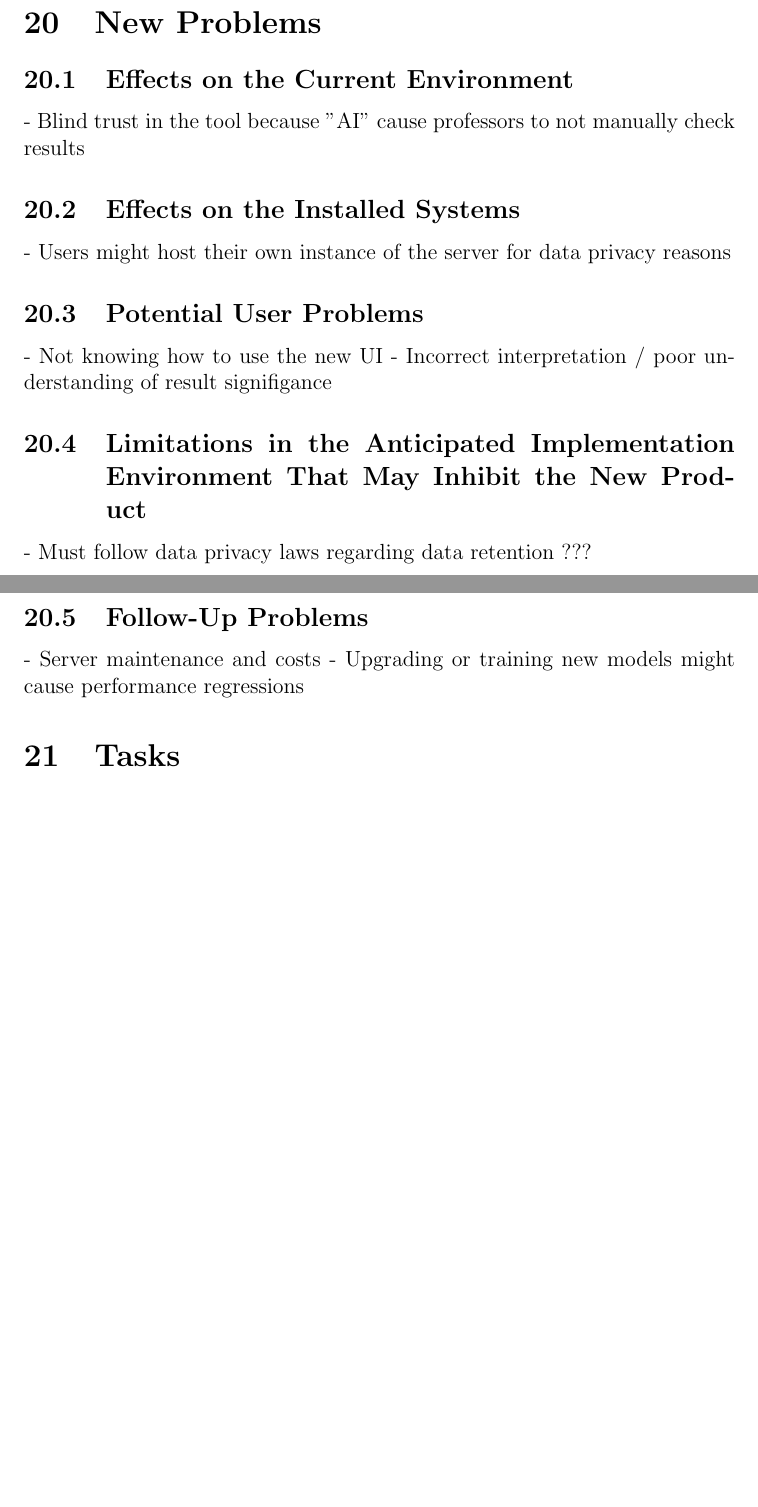
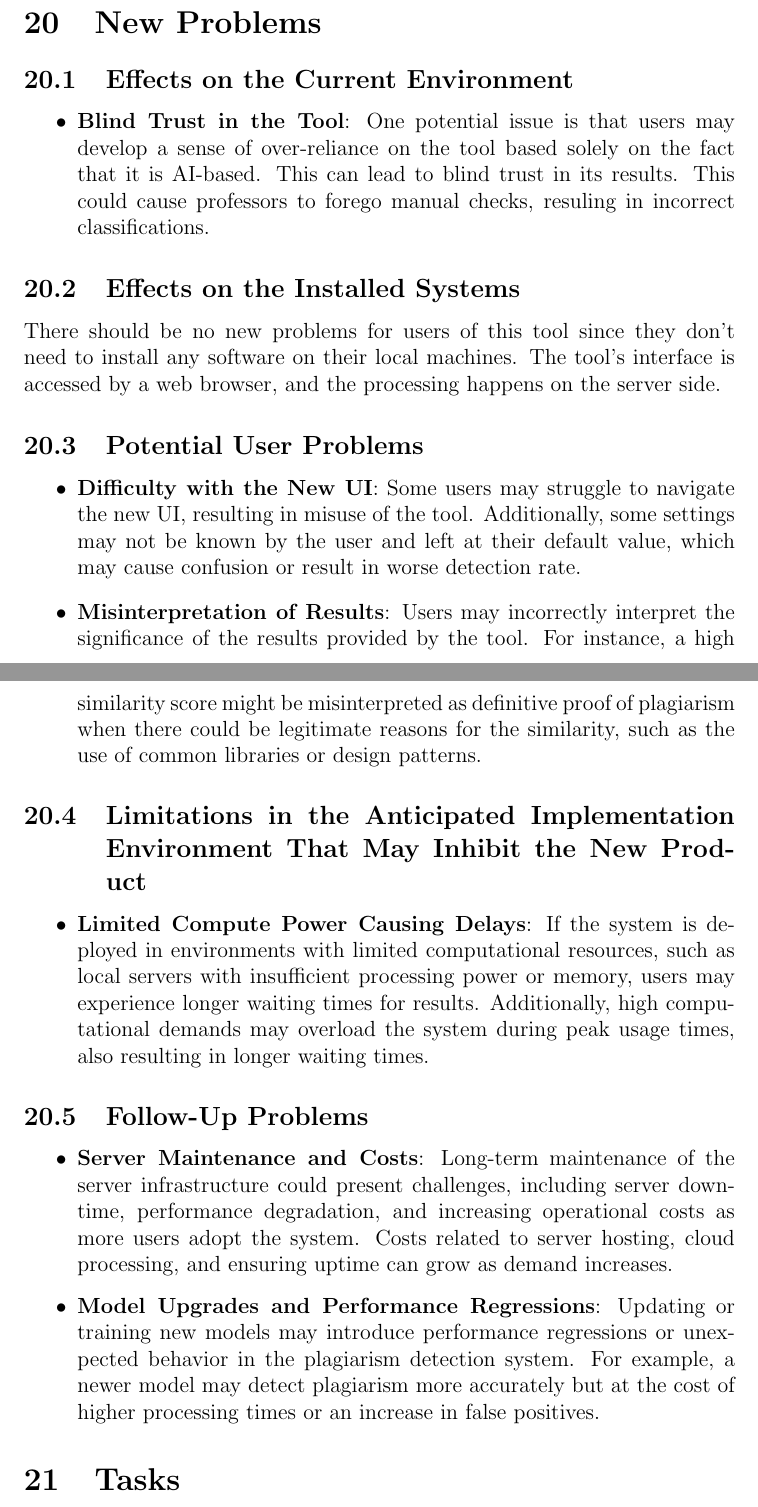
Before and after one commit to lilweege/SyntaxSentinels, a LaTeX document (docs/SRS-Volere/SRS.tex): two parts of pages 33 and 34 of 37 before the commit and two parts of pages 33 and 34 of 38 after it, joined at a grey line, cut so that both start at the same text, the shorter picture padded with empty space. Compiled offline with pdfLaTeX.

Commit message:
Add new problems

```diff
--- a/docs/SRS-Volere/SRS.tex
+++ b/docs/SRS-Volere/SRS.tex
@@ -932,22 +932,31 @@ To reduce development time, we plan to copy the first step (the text preprocessi
 
 \section{New Problems}
 \subsection{Effects on the Current Environment}
-- Blind trust in the tool because "AI" cause professors to not manually check results
+\begin{itemize}
+    \item \textbf{Blind Trust in the Tool}: One potential issue is that users may develop a sense of over-reliance on the tool based solely on the fact that it is AI-based. This can lead to blind trust in its results. This could cause professors to forego manual checks, resuling in incorrect classifications.
+\end{itemize}
 
 \subsection{Effects on the Installed Systems}
-- Users might host their own instance of the server for data privacy reasons
+There should be no new problems for users of this tool since they don't need to install any software on their local machines. The tool's interface is accessed by a web browser, and the processing happens on the server side.
 
 \subsection{Potential User Problems}
-- Not knowing how to use the new UI
-- Incorrect interpretation / poor understanding of result signifigance
+\begin{itemize}
+    \item \textbf{Difficulty with the New UI}: Some users may struggle to navigate the new UI, resulting in misuse of the tool. Additionally, some settings may not be known by the user and left at their default value, which may cause confusion or result in worse detection rate.
 
-\subsection{Limitations in the Anticipated Implementation Environment That May
-Inhibit the New Product}
-- Must follow data privacy laws regarding data retention ???
+    \item \textbf{Misinterpretation of Results}: Users may incorrectly interpret the significance of the results provided by the tool. For instance, a high similarity score might be misinterpreted as definitive proof of plagiarism when there could be legitimate reasons for the similarity, such as the use of common libraries or design patterns.
+\end{itemize}
+
+\subsection{Limitations in the Anticipated Implementation Environment That May Inhibit the New Product}
+\begin{itemize}
+    \item \textbf{Limited Compute Power Causing Delays}: If the system is deployed in environments with limited computational resources, such as local servers with insufficient processing power or memory, users may experience longer waiting times for results. Additionally, high computational demands may overload the system during peak usage times, also resulting in longer waiting times.
+\end{itemize}
 
 \subsection{Follow-Up Problems}
-- Server maintenance and costs
-- Upgrading or training new models might cause performance regressions
+\begin{itemize}
+    \item \textbf{Server Maintenance and Costs}: Long-term maintenance of the server infrastructure could present challenges, including server downtime, performance degradation, and increasing operational costs as more users adopt the system. Costs related to server hosting, cloud processing, and ensuring uptime can grow as demand increases.
+
+    \item \textbf{Model Upgrades and Performance Regressions}: Updating or training new models may introduce performance regressions or unexpected behavior in the plagiarism detection system. For example, a newer model may detect plagiarism more accurately but at the cost of higher processing times or an increase in false positives.
+\end{itemize}
 
 
 
```
Also changed, not shown: docs/SRS-Volere/SRS.pdf.
